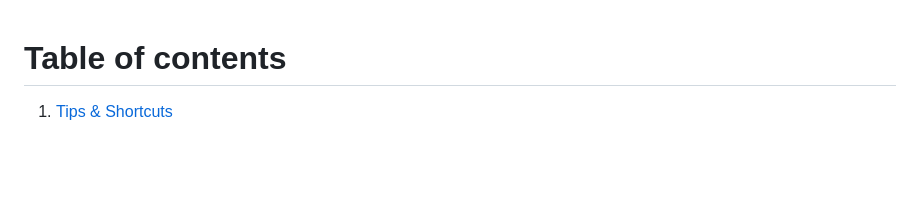
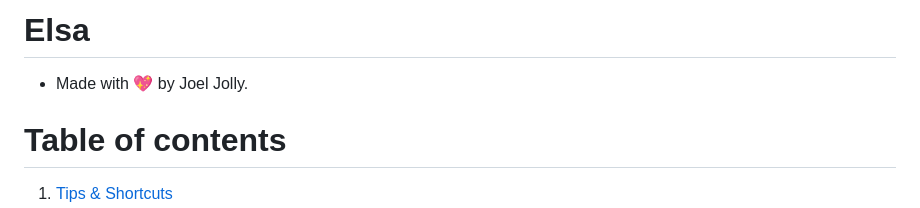
Before and after one commit to withinJoel/Elsa, a Markdown page: Documentation/Syntax.md, the part around the change. Rendered like a GitHub page; blank space fills up the shorter version.

```diff
--- a/Documentation/Syntax.md
+++ b/Documentation/Syntax.md
@@ -1,3 +1,6 @@
+# Elsa
+* Made with 💖 by Joel Jolly.
+
 # Table of contents
 1. [Tips & Shortcuts](#tips--shortcuts)
 2. [Default Directories](#default-directories)
```
